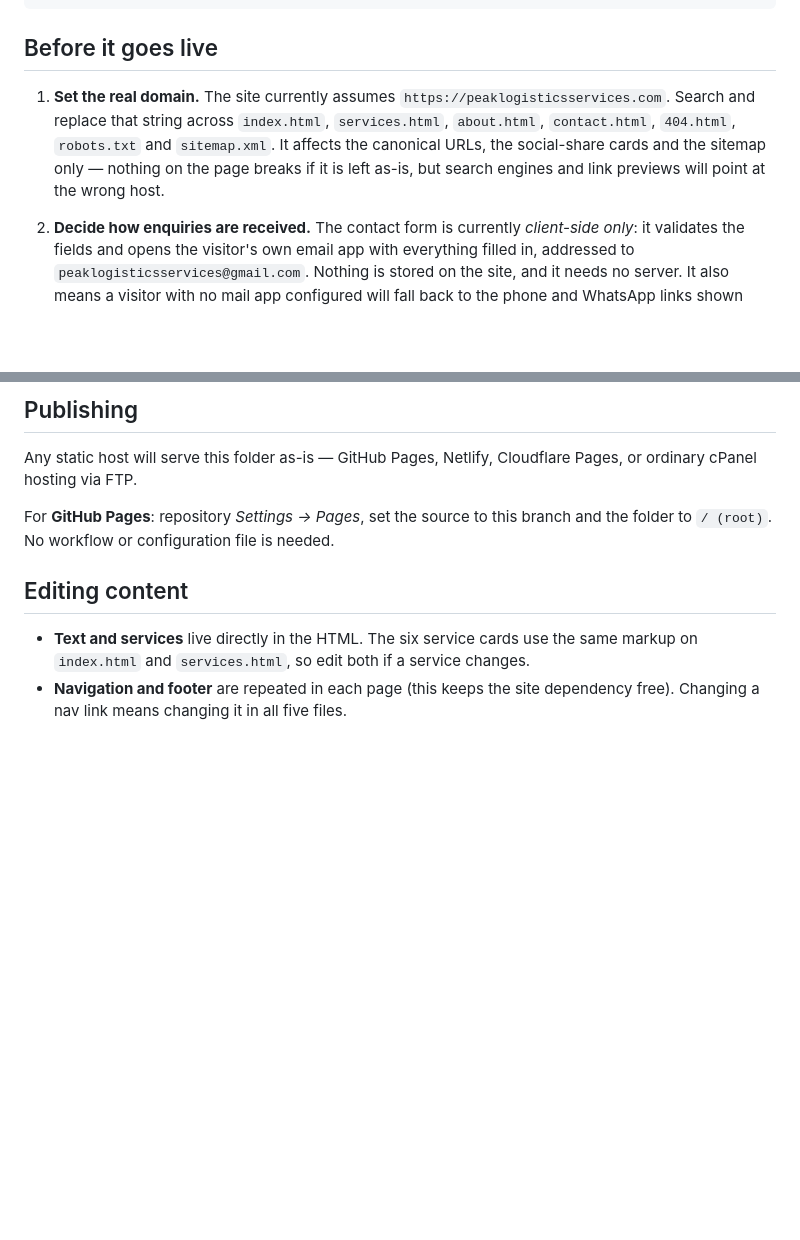
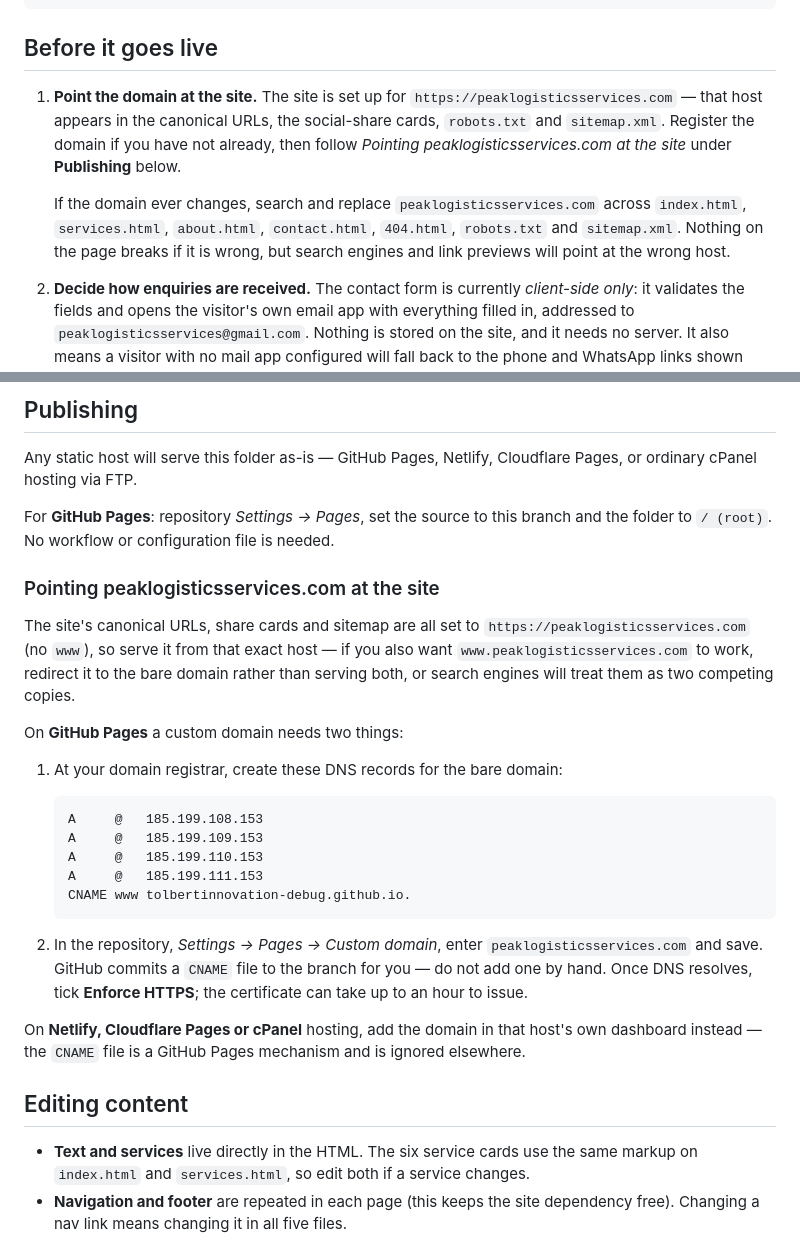
Before and after one commit to tolbertinnovation-debug/Peak-Logistics-Services, a Markdown page: README.md, 2 parts joined by grey strips. Rendered like a GitHub page; blank space fills up the shorter version.

Commit message:
Document custom domain setup for peaklogisticsservices.com
The site's canonical URLs, share cards, robots.txt and sitemap.xml were
already set to https://peaklogisticsservices.com and are consistent, but
the README gave no instructions for actually pointing the domain at the
site.

- Add a Publishing subsection with the GitHub Pages DNS records and the
  Settings -> Pages custom domain step, plus a note that the CNAME file
  is written by GitHub and is ignored by other hosts.
- Note the www / non-www choice, since the canonical URLs are bare-domain.
- Reword the first pre-launch checklist item now that the domain is
  settled, keeping the search-and-replace instructions for a future change.

Co-Authored-By: Claude Opus 5 <noreply@anthropic.com>
Claude-Session: https://claude.ai/code/session_01BLou1F7a3RP4rerpadnM66

````diff
--- a/README.md
+++ b/README.md
@@ -43,11 +43,16 @@ python3 -m http.server 8000
 
 ## Before it goes live
 
-1. **Set the real domain.** The site currently assumes `https://peaklogisticsservices.com`.
-   Search and replace that string across `index.html`, `services.html`, `about.html`,
-   `contact.html`, `404.html`, `robots.txt` and `sitemap.xml`. It affects the canonical
-   URLs, the social-share cards and the sitemap only — nothing on the page breaks if it
-   is left as-is, but search engines and link previews will point at the wrong host.
+1. **Point the domain at the site.** The site is set up for
+   `https://peaklogisticsservices.com` — that host appears in the canonical URLs, the
+   social-share cards, `robots.txt` and `sitemap.xml`. Register the domain if you have
+   not already, then follow *Pointing peaklogisticsservices.com at the site* under
+   **Publishing** below.
+
+   If the domain ever changes, search and replace `peaklogisticsservices.com` across
+   `index.html`, `services.html`, `about.html`, `contact.html`, `404.html`,
+   `robots.txt` and `sitemap.xml`. Nothing on the page breaks if it is wrong, but
+   search engines and link previews will point at the wrong host.
 
 2. **Decide how enquiries are received.** The contact form is currently *client-side
    only*: it validates the fields and opens the visitor's own email app with everything
@@ -81,6 +86,34 @@ or ordinary cPanel hosting via FTP.
 For **GitHub Pages**: repository *Settings → Pages*, set the source to this branch and
 the folder to `/ (root)`. No workflow or configuration file is needed.
 
+### Pointing peaklogisticsservices.com at the site
+
+The site's canonical URLs, share cards and sitemap are all set to
+`https://peaklogisticsservices.com` (no `www`), so serve it from that exact host — if
+you also want `www.peaklogisticsservices.com` to work, redirect it to the bare domain
+rather than serving both, or search engines will treat them as two competing copies.
+
+On **GitHub Pages** a custom domain needs two things:
+
+1. At your domain registrar, create these DNS records for the bare domain:
+
+   ```
+   A     @   185.199.108.153
+   A     @   185.199.109.153
+   A     @   185.199.110.153
+   A     @   185.199.111.153
+   CNAME www tolbertinnovation-debug.github.io.
+   ```
+
+2. In the repository, *Settings → Pages → Custom domain*, enter
+   `peaklogisticsservices.com` and save. GitHub commits a `CNAME` file to the branch
+   for you — do not add one by hand. Once DNS resolves, tick **Enforce HTTPS**; the
+   certificate can take up to an hour to issue.
+
+On **Netlify, Cloudflare Pages or cPanel** hosting, add the domain in that host's own
+dashboard instead — the `CNAME` file is a GitHub Pages mechanism and is ignored
+elsewhere.
+
 ## Editing content
 
 - **Text and services** live directly in the HTML. The six service cards use the same
````
